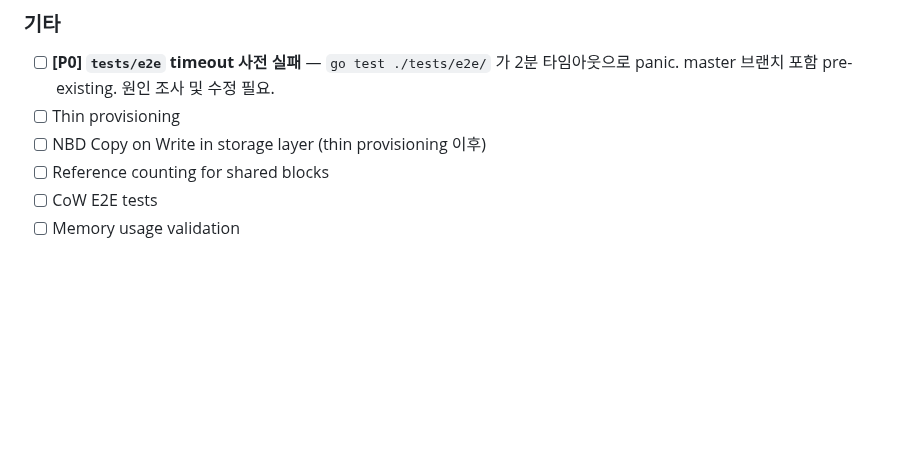
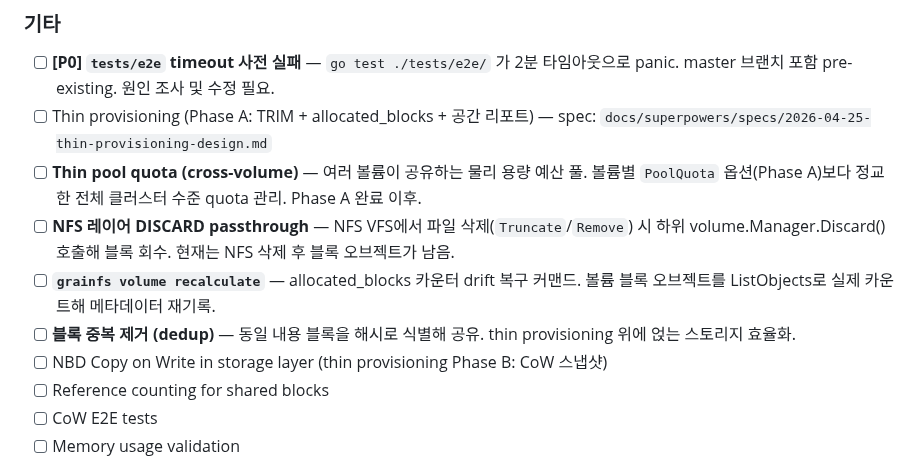
Before and after one commit to gritive/GrainFS, a Markdown page: TODOS.md, the part around the change. Rendered like a GitHub page; blank space fills up the shorter version.

Commit message:
docs: thin provisioning Phase A 설계 스펙 + TODOS 업데이트

```diff
--- a/TODOS.md
+++ b/TODOS.md
@@ -7,8 +7,12 @@
 ### 기타
 
 - [ ] **[P0] `tests/e2e` timeout 사전 실패** — `go test ./tests/e2e/` 가 2분 타임아웃으로 panic. master 브랜치 포함 pre-existing. 원인 조사 및 수정 필요.
-- [ ] Thin provisioning
-- [ ] NBD Copy on Write in storage layer (thin provisioning 이후)
+- [ ] Thin provisioning (Phase A: TRIM + allocated_blocks + 공간 리포트) — spec: `docs/superpowers/specs/2026-04-25-thin-provisioning-design.md`
+- [ ] **Thin pool quota (cross-volume)** — 여러 볼륨이 공유하는 물리 용량 예산 풀. 볼륨별 `PoolQuota` 옵션(Phase A)보다 정교한 전체 클러스터 수준 quota 관리. Phase A 완료 이후.
+- [ ] **NFS 레이어 DISCARD passthrough** — NFS VFS에서 파일 삭제(`Truncate`/`Remove`) 시 하위 volume.Manager.Discard() 호출해 블록 회수. 현재는 NFS 삭제 후 블록 오브젝트가 남음.
+- [ ] **`grainfs volume recalculate`** — allocated_blocks 카운터 drift 복구 커맨드. 볼륨 블록 오브젝트를 ListObjects로 실제 카운트해 메타데이터 재기록.
+- [ ] **블록 중복 제거 (dedup)** — 동일 내용 블록을 해시로 식별해 공유. thin provisioning 위에 얹는 스토리지 효율화.
+- [ ] NBD Copy on Write in storage layer (thin provisioning Phase B: CoW 스냅샷)
 - [ ] Reference counting for shared blocks
 - [ ] CoW E2E tests
 - [ ] Memory usage validation
```
Also changed, not shown: 1 other file.
